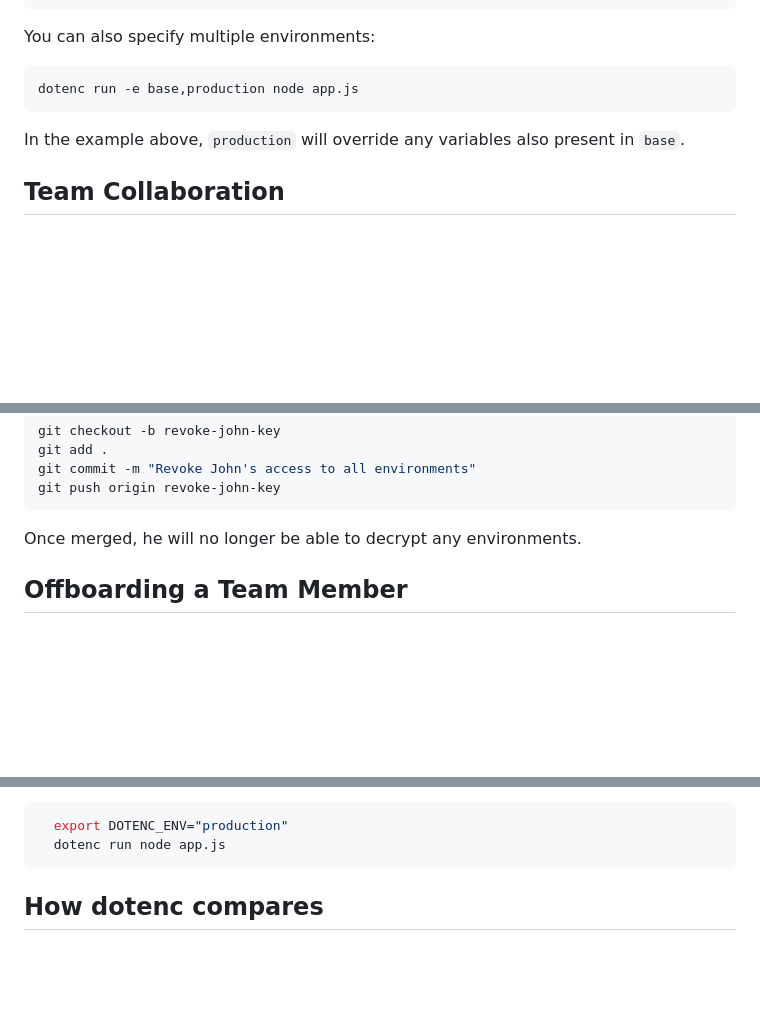
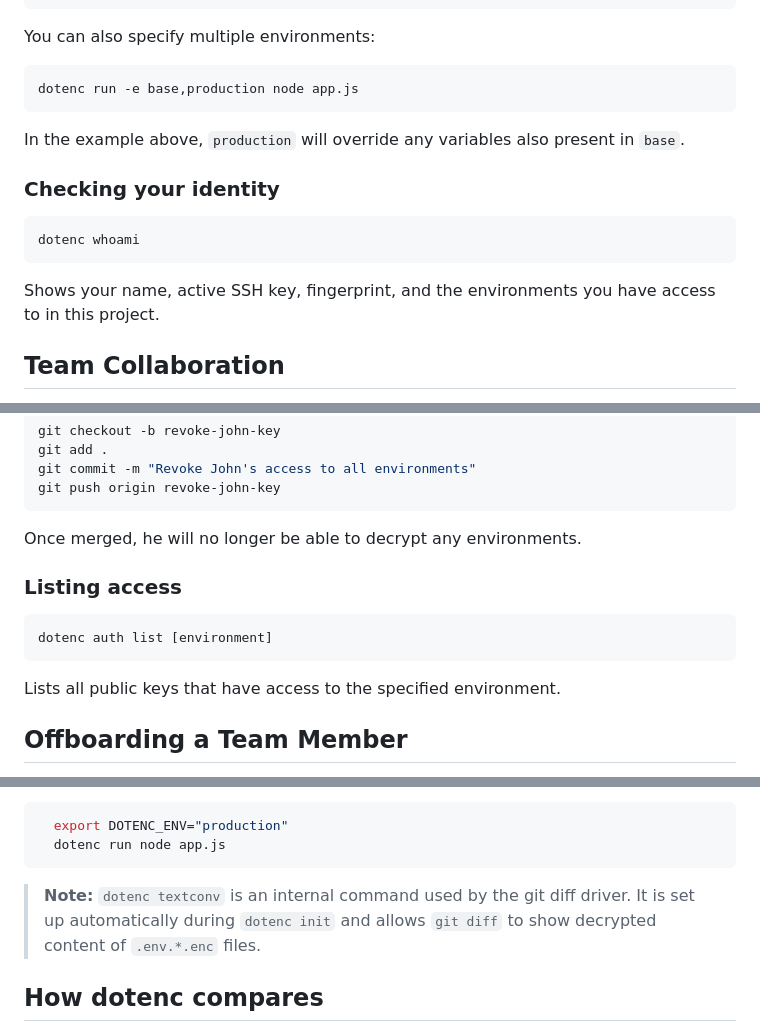
Before and after one commit to ivanfilhoz/dotenc, a Markdown page: cli/README.md, 3 parts joined by grey strips. Rendered like a GitHub page; blank space fills up the shorter version.

````diff
--- a/cli/README.md
+++ b/cli/README.md
@@ -217,6 +230,14 @@ dotenc run -e base,production node app.js
 
 In the example above, `production` will override any variables also present in `base`.
 
+### Checking your identity
+
+```bash
+dotenc whoami
+```
+
+Shows your name, active SSH key, fingerprint, and the environments you have access to in this project.
+
 ## Team Collaboration
 
 In a real-world scenario, you will likely have multiple environments (e.g., `development`, `test`, `production`) and a team of developers who need access to these environments. Let's walk through how to set this up.
@@ -257,6 +278,14 @@ git push origin revoke-john-key
 ```
 
 Once merged, he will no longer be able to decrypt any environments.
+
+### Listing access
+
+```bash
+dotenc auth list [environment]
+```
+
+Lists all public keys that have access to the specified environment.
 
 ## Offboarding a Team Member
 
@@ -408,6 +445,8 @@ Alternatively, the `DOTENC_ENV` variable can be used to set the environment, so
   export DOTENC_ENV="production"
   dotenc run node app.js
 ```
+
+> **Note:** `dotenc textconv` is an internal command used by the git diff driver. It is set up automatically during `dotenc init` and allows `git diff` to show decrypted content of `.env.*.enc` files.
 
 ## How dotenc compares
 
````
Also changed, not shown: other parts of cli/README.md (+24 -3 lines).
